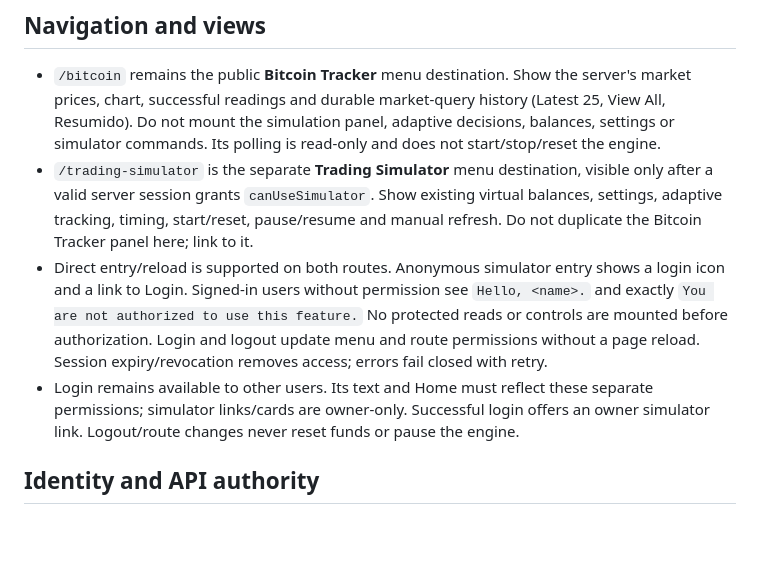
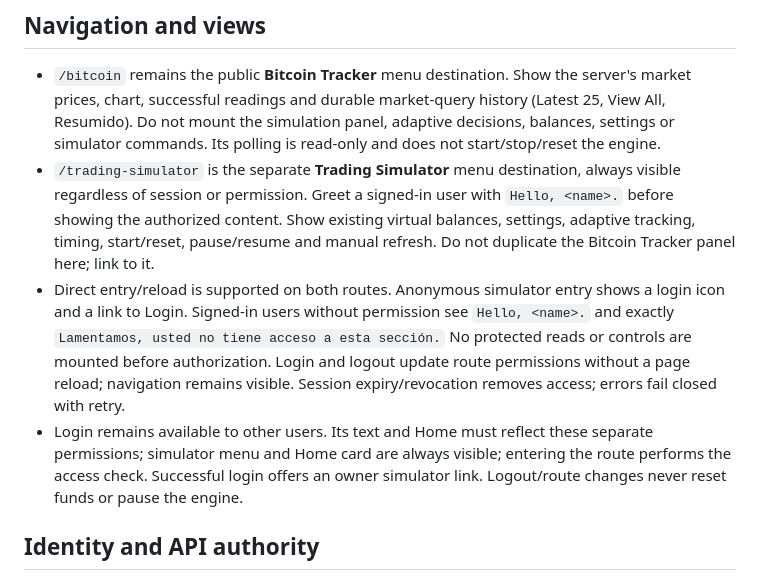
Before and after one commit to aribecker/demo-lab-v1, a Markdown page: specs/simulator-access.md, the part around the change. GitHub-like rendering; blank space fills up the shorter version.

Commit message:
[skip render] Specify always-visible simulator navigation with protected access

```diff
--- a/specs/simulator-access.md
+++ b/specs/simulator-access.md
@@ -4,9 +4,9 @@ This specification is authoritative for R46 and supersedes earlier statements in
 
 ## Navigation and views
 - `/bitcoin` remains the public **Bitcoin Tracker** menu destination. Show the server's market prices, chart, successful readings and durable market-query history (Latest 25, View All, Resumido). Do not mount the simulation panel, adaptive decisions, balances, settings or simulator commands. Its polling is read-only and does not start/stop/reset the engine.
-- `/trading-simulator` is the separate **Trading Simulator** menu destination, visible only after a valid server session grants `canUseSimulator`. Show existing virtual balances, settings, adaptive tracking, timing, start/reset, pause/resume and manual refresh. Do not duplicate the Bitcoin Tracker panel here; link to it.
-- Direct entry/reload is supported on both routes. Anonymous simulator entry shows a login icon and a link to Login. Signed-in users without permission see `Hello, <name>.` and exactly `You are not authorized to use this feature.` No protected reads or controls are mounted before authorization. Login and logout update menu and route permissions without a page reload. Session expiry/revocation removes access; errors fail closed with retry.
-- Login remains available to other users. Its text and Home must reflect these separate permissions; simulator links/cards are owner-only. Successful login offers an owner simulator link. Logout/route changes never reset funds or pause the engine.
+- `/trading-simulator` is the separate **Trading Simulator** menu destination, always visible regardless of session or permission. Greet a signed-in user with `Hello, <name>.` before showing the authorized content. Show existing virtual balances, settings, adaptive tracking, timing, start/reset, pause/resume and manual refresh. Do not duplicate the Bitcoin Tracker panel here; link to it.
+- Direct entry/reload is supported on both routes. Anonymous simulator entry shows a login icon and a link to Login. Signed-in users without permission see `Hello, <name>.` and exactly `Lamentamos, usted no tiene acceso a esta sección.` No protected reads or controls are mounted before authorization. Login and logout update route permissions without a page reload; navigation remains visible. Session expiry/revocation removes access; errors fail closed with retry.
+- Login remains available to other users. Its text and Home must reflect these separate permissions; simulator menu and Home card are always visible; entering the route performs the access check. Successful login offers an owner simulator link. Logout/route changes never reset funds or pause the engine.
 
 ## Identity and API authority
 - Only the Google account with verified email `aribecker2@gmail.com` may use the simulator. Match the complete email case-insensitively; do not strip dots, plus suffixes or match display names. Google `email_verified` must be true. Other providers, missing/unverified email, invalid/expired/revoked tokens deny access.
```
Also changed, not shown: docs/simulator-navigation-grounding.md (added, +5 -0 lines).
